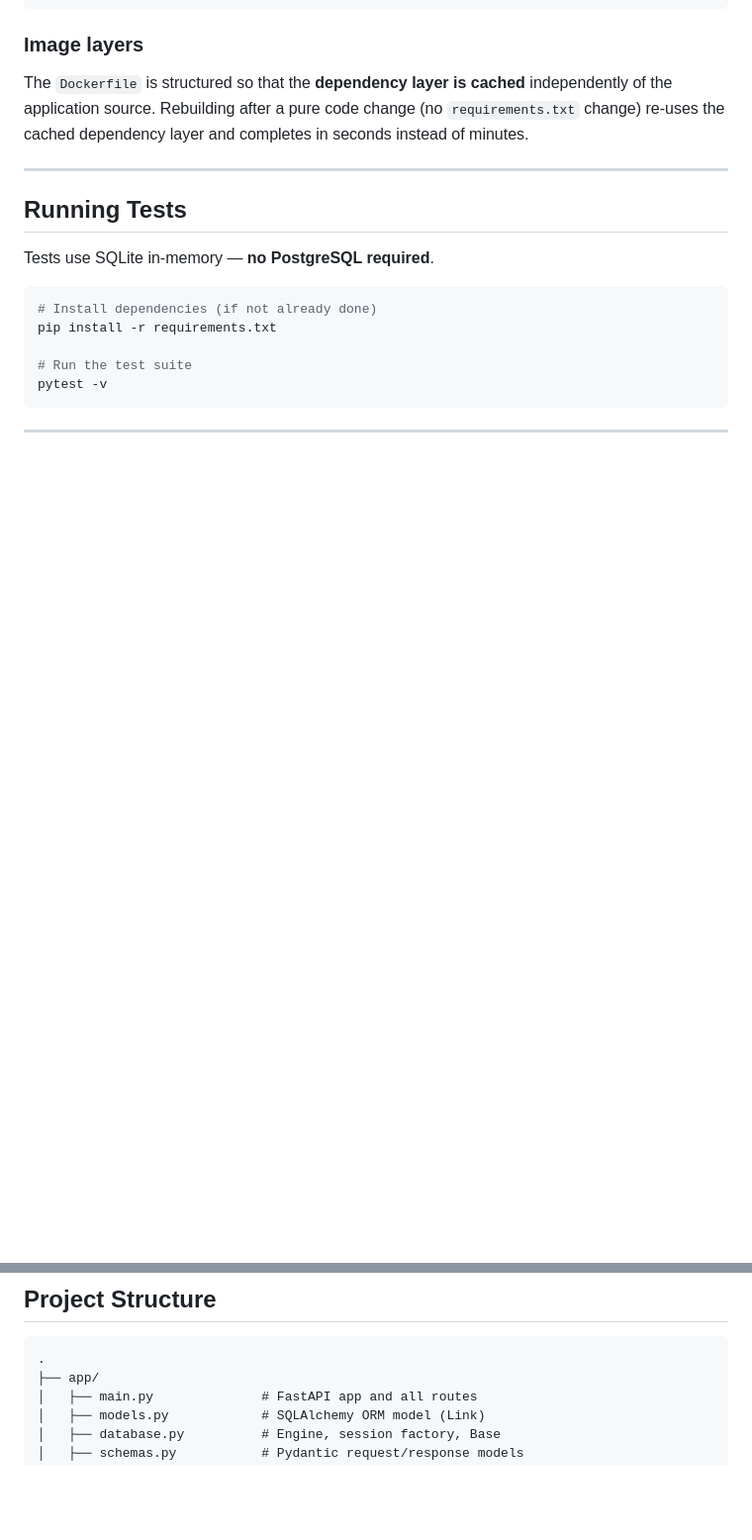
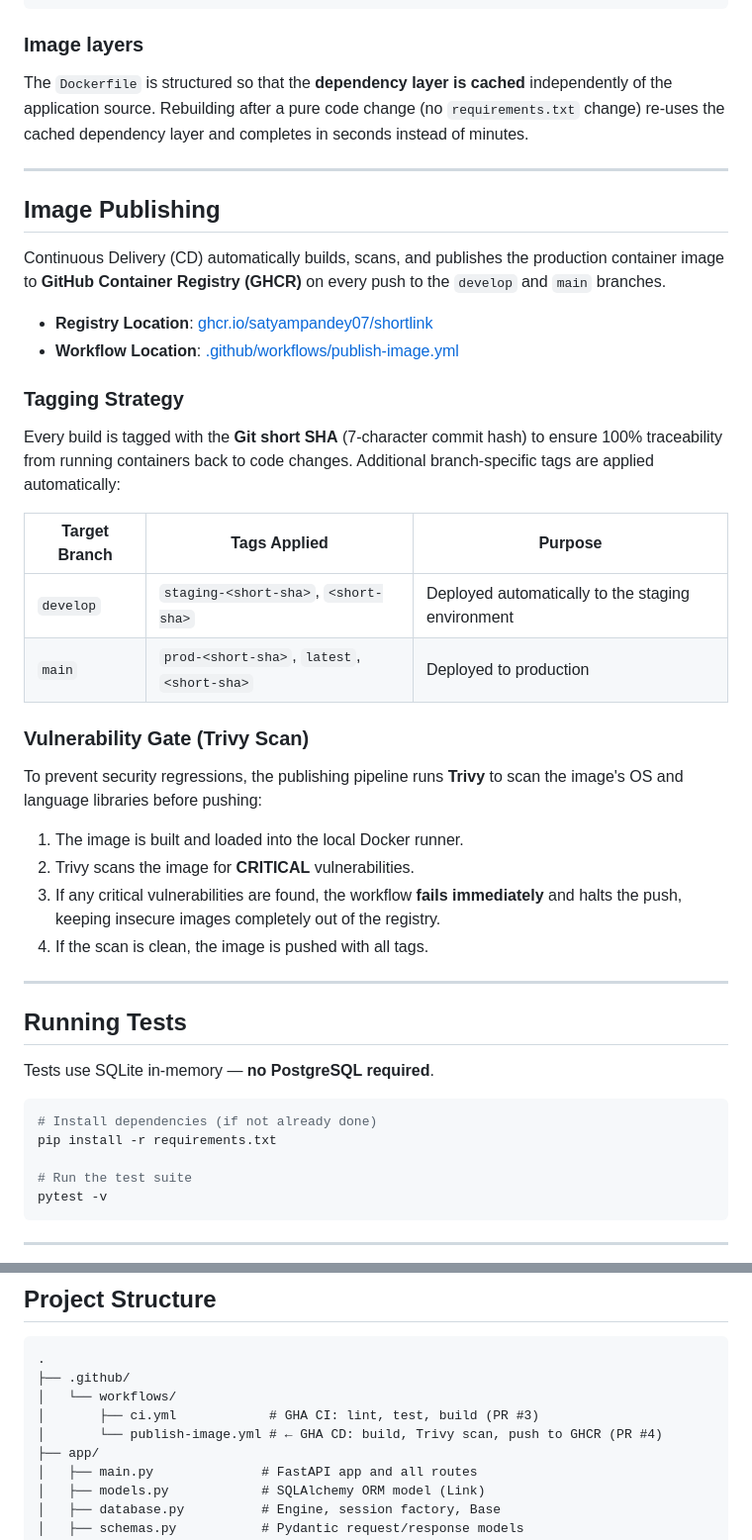
Before and after one commit to SatyamPandey07/URL-Shortener-CICD-Docker-GithubActions, a Markdown page: README.md, 2 parts joined by grey strips. Shown at 99% size. Drawn GitHub-style; blank space fills up the shorter version.

Commit message:
docs: document image publishing strategy and update roadmap in README

````diff
--- a/README.md
+++ b/README.md
@@ -158,6 +158,32 @@ completes in seconds instead of minutes.
 
 ---
 
+## Image Publishing
+
+Continuous Delivery (CD) automatically builds, scans, and publishes the production container image to **GitHub Container Registry (GHCR)** on every push to the `develop` and `main` branches.
+
+- **Registry Location**: [ghcr.io/satyampandey07/shortlink](https://github.com/SatyamPandey07/URL-Shortener-CICD-Docker-GithubActions/pkgs/container/shortlink)
+- **Workflow Location**: [.github/workflows/publish-image.yml](file:///.github/workflows/publish-image.yml)
+
+### Tagging Strategy
+
+Every build is tagged with the **Git short SHA** (7-character commit hash) to ensure 100% traceability from running containers back to code changes. Additional branch-specific tags are applied automatically:
+
+| Target Branch | Tags Applied | Purpose |
+|---|---|---|
+| `develop` | `staging-<short-sha>`, `<short-sha>` | Deployed automatically to the staging environment |
+| `main` | `prod-<short-sha>`, `latest`, `<short-sha>` | Deployed to production |
+
+### Vulnerability Gate (Trivy Scan)
+
+To prevent security regressions, the publishing pipeline runs **Trivy** to scan the image's OS and language libraries before pushing:
+1. The image is built and loaded into the local Docker runner.
+2. Trivy scans the image for **CRITICAL** vulnerabilities.
+3. If any critical vulnerabilities are found, the workflow **fails immediately** and halts the push, keeping insecure images completely out of the registry.
+4. If the scan is clean, the image is pushed with all tags.
+
+---
+
 ## Running Tests
 
 Tests use SQLite in-memory — **no PostgreSQL required**.
@@ -176,6 +202,10 @@ pytest -v
 
 ```
 .
+├── .github/
+│   └── workflows/
+│       ├── ci.yml            # GHA CI: lint, test, build (PR #3)
+│       └── publish-image.yml # ← GHA CD: build, Trivy scan, push to GHCR (PR #4)
 ├── app/
 │   ├── main.py              # FastAPI app and all routes
 │   ├── models.py            # SQLAlchemy ORM model (Link)
````
Also changed, not shown: other parts of README.md (+2 -2 lines).
